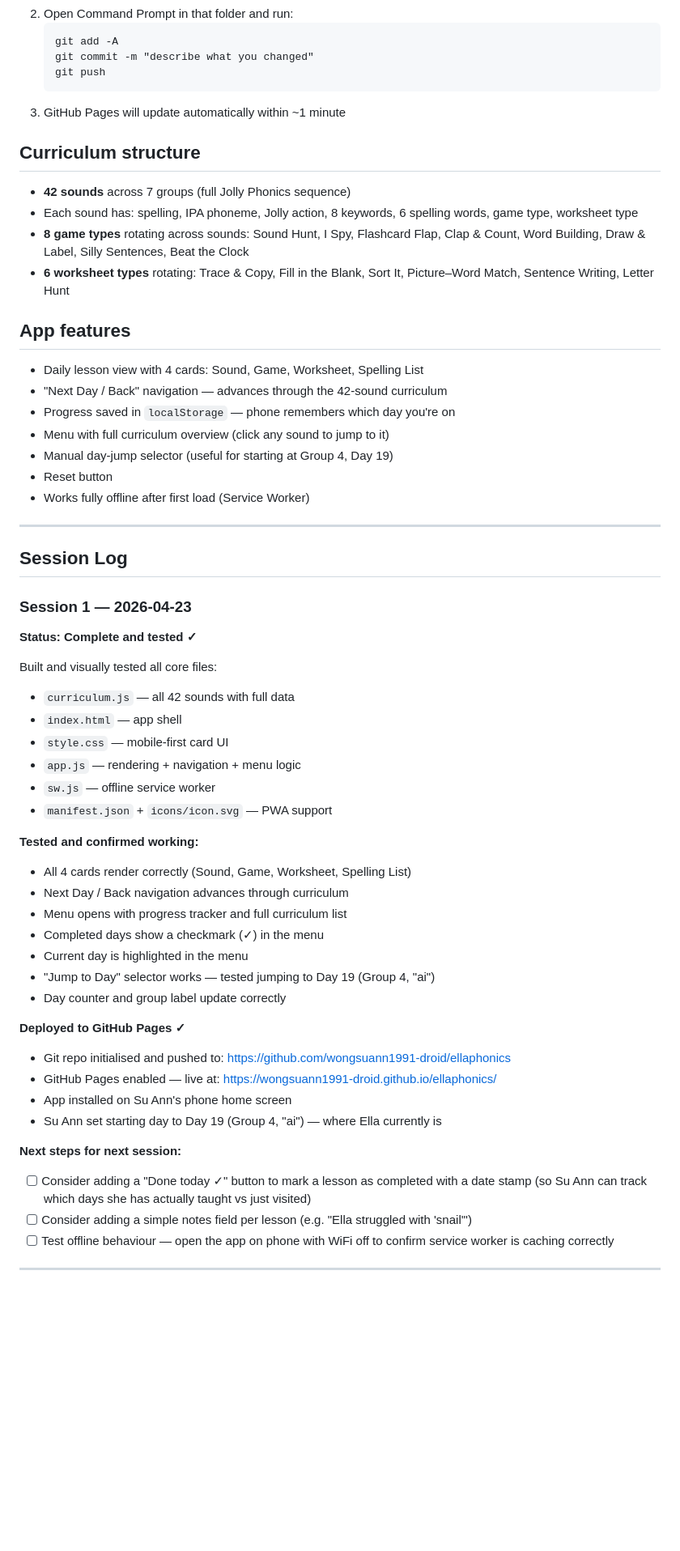
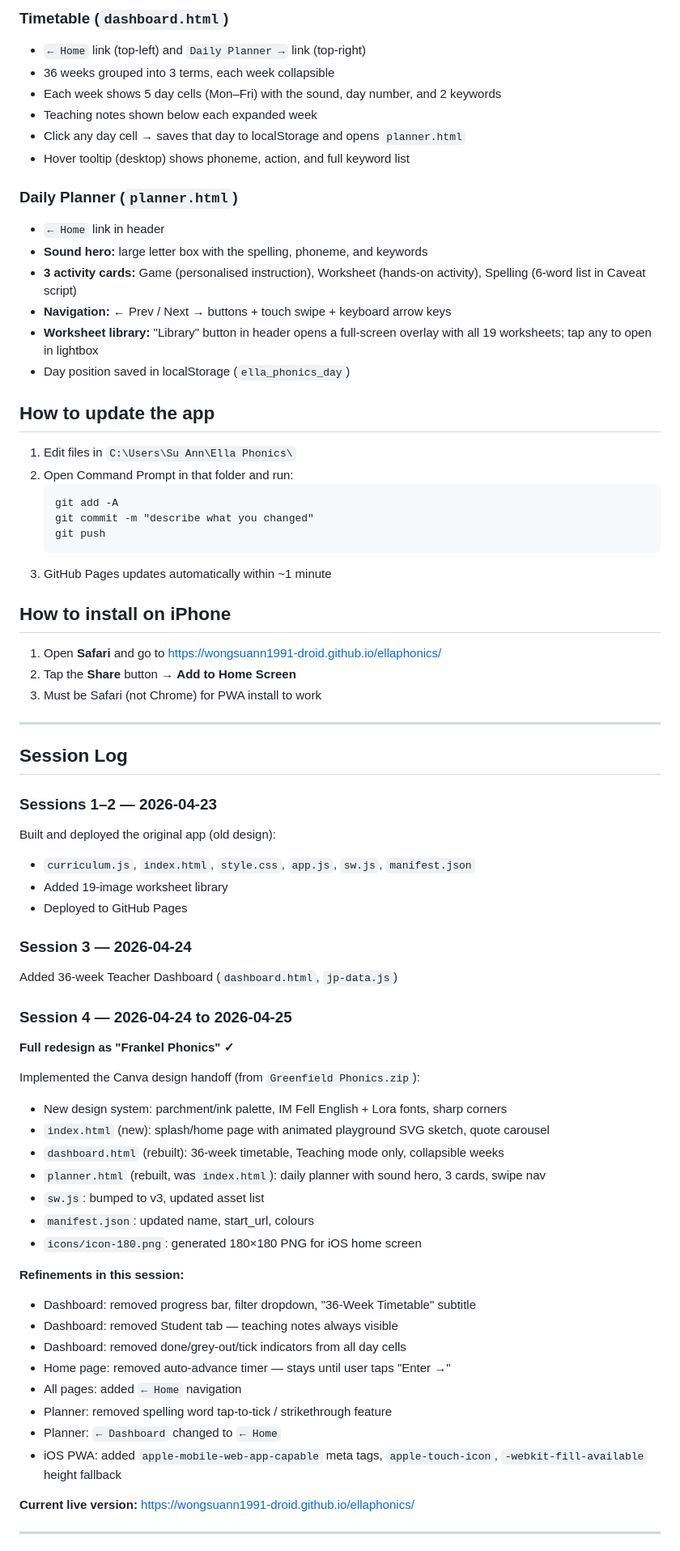
Before and after one commit to wongsuann1991-droid/ellaphonics, a Markdown page: PROJECT_PLAN.md, the part around one of its changes. Shown at 81% size. GitHub-like rendering; blank space fills up the shorter version.

````diff
--- a/PROJECT_PLAN.md
+++ b/PROJECT_PLAN.md
@@ -42,60 +49,71 @@ The app is already live and installed on Su Ann's phone home screen.
+### Timetable (`dashboard.html`)
+- `← Home` link (top-left) and `Daily Planner →` link (top-right)
+- 36 weeks grouped into 3 terms, each week collapsible
+- Each week shows 5 day cells (Mon–Fri) with the sound, day number, and 2 keywords
+- Teaching notes shown below each expanded week
+- Click any day cell → saves that day to localStorage and opens `planner.html`
+- Hover tooltip (desktop) shows phoneme, action, and full keyword list
+
+### Daily Planner (`planner.html`)
+- `← Home` link in header
+- **Sound hero:** large letter box with the spelling, phoneme, and keywords
+- **3 activity cards:** Game (personalised instruction), Worksheet (hands-on activity), Spelling (6-word list in Caveat script)
+- **Navigation:** ← Prev / Next → buttons + touch swipe + keyboard arrow keys
+- **Worksheet library:** "Library" button in header opens a full-screen overlay with all 19 worksheets; tap any to open in lightbox
+- Day position saved in localStorage (`ella_phonics_day`)
+
+## How to update the app
+
+1. Edit files in `C:\Users\Su Ann\Ella Phonics\`
 2. Open Command Prompt in that folder and run:
    ```
    git add -A
    git commit -m "describe what you changed"
    git push
    ```
-3. GitHub Pages will update automatically within ~1 minute
+3. GitHub Pages updates automatically within ~1 minute
 
-## Curriculum structure
-- **42 sounds** across 7 groups (full Jolly Phonics sequence)
-- Each sound has: spelling, IPA phoneme, Jolly action, 8 keywords, 6 spelling words, game type, worksheet type
-- **8 game types** rotating across sounds: Sound Hunt, I Spy, Flashcard Flap, Clap & Count, Word Building, Draw & Label, Silly Sentences, Beat the Clock
-- **6 worksheet types** rotating: Trace & Copy, Fill in the Blank, Sort It, Picture–Word Match, Sentence Writing, Letter Hunt
-
-## App features
-- Daily lesson view with 4 cards: Sound, Game, Worksheet, Spelling List
-- "Next Day / Back" navigation — advances through the 42-sound curriculum
-- Progress saved in `localStorage` — phone remembers which day you're on
-- Menu with full curriculum overview (click any sound to jump to it)
-- Manual day-jump selector (useful for starting at Group 4, Day 19)
-- Reset button
-- Works fully offline after first load (Service Worker)
+## How to install on iPhone
+1. Open **Safari** and go to https://wongsuann1991-droid.github.io/ellaphonics/
+2. Tap the **Share** button → **Add to Home Screen**
+3. Must be Safari (not Chrome) for PWA install to work
 
 ---
 
 ## Session Log
 
-### Session 1 — 2026-04-23
-**Status: Complete and tested ✓**
+### Sessions 1–2 — 2026-04-23
+Built and deployed the original app (old design):
+- `curriculum.js`, `index.html`, `style.css`, `app.js`, `sw.js`, `manifest.json`
+- Added 19-image worksheet library
+- Deployed to GitHub Pages
 
-Built and visually tested all core files:
-- `curriculum.js` — all 42 sounds with full data
-- `index.html` — app shell
-- `style.css` — mobile-first card UI
-- `app.js` — rendering + navigation + menu logic
-- `sw.js` — offline service worker
-- `manifest.json` + `icons/icon.svg` — PWA support
+### Session 3 — 2026-04-24
+Added 36-week Teacher Dashboard (`dashboard.html`, `jp-data.js`)
 
-**Tested and confirmed working:**
-- All 4 cards render correctly (Sound, Game, Worksheet, Spelling List)
-- Next Day / Back navigation advances through curriculum
-- Menu opens with progress tracker and full curriculum list
-- Completed days show a checkmark (✓) in the menu
-- Current day is highlighted in the menu
-- "Jump to Day" selector works — tested jumping to Day 19 (Group 4, "ai")
-- Day counter and group label update correctly
+### Session 4 — 2026-04-24 to 2026-04-25
+**Full redesign as "Frankel Phonics" ✓**
 
-**Deployed to GitHub Pages ✓**
-- Git repo initialised and pushed to: https://github.com/wongsuann1991-droid/ellaphonics
-- GitHub Pages enabled — live at: https://wongsuann1991-droid.github.io/ellaphonics/
-- App installed on Su Ann's phone home screen
-- Su Ann set starting day to Day 19 (Group 4, "ai") — where Ella currently is
+Implemented the Canva design handoff (from `Greenfield Phonics.zip`):
+- New design system: parchment/ink palette, IM Fell English + Lora fonts, sharp corners
+- `index.html` (new): splash/home page with animated playground SVG sketch, quote carousel
+- `dashboard.html` (rebuilt): 36-week timetable, Teaching mode only, collapsible weeks
+- `planner.html` (rebuilt, was `index.html`): daily planner with sound hero, 3 cards, swipe nav
+- `sw.js`: bumped to v3, updated asset list
+- `manifest.json`: updated name, start_url, colours
+- `icons/icon-180.png`: generated 180×180 PNG for iOS home screen
 
-**Next steps for next session:**
-- [ ] Consider adding a "Done today ✓" button to mark a lesson as completed with a date stamp (so Su Ann can track which days she has actually taught vs just visited)
-- [ ] Consider adding a simple notes field per lesson (e.g. "Ella struggled with 'snail'")
-- [ ] Test offline behaviour — open the app on phone with WiFi off to confirm service worker is caching correctly
+**Refinements in this session:**
+- Dashboard: removed progress bar, filter dropdown, "36-Week Timetable" subtitle
+- Dashboard: removed Student tab — teaching notes always visible
+- Dashboard: removed done/grey-out/tick indicators from all day cells
+- Home page: removed auto-advance timer — stays until user taps "Enter →"
+- All pages: added `← Home` navigation
+- Planner: removed spelling word tap-to-tick / strikethrough feature
+- Planner: `← Dashboard` changed to `← Home`
+- iOS PWA: added `apple-mobile-web-app-capable` meta tags, `apple-touch-icon`, `-webkit-fill-available` height fallback
+
+**Current live version:** https://wongsuann1991-droid.github.io/ellaphonics/
 
 ---
 
````
Also changed, not shown: other parts of PROJECT_PLAN.md (+34 -92 lines).
